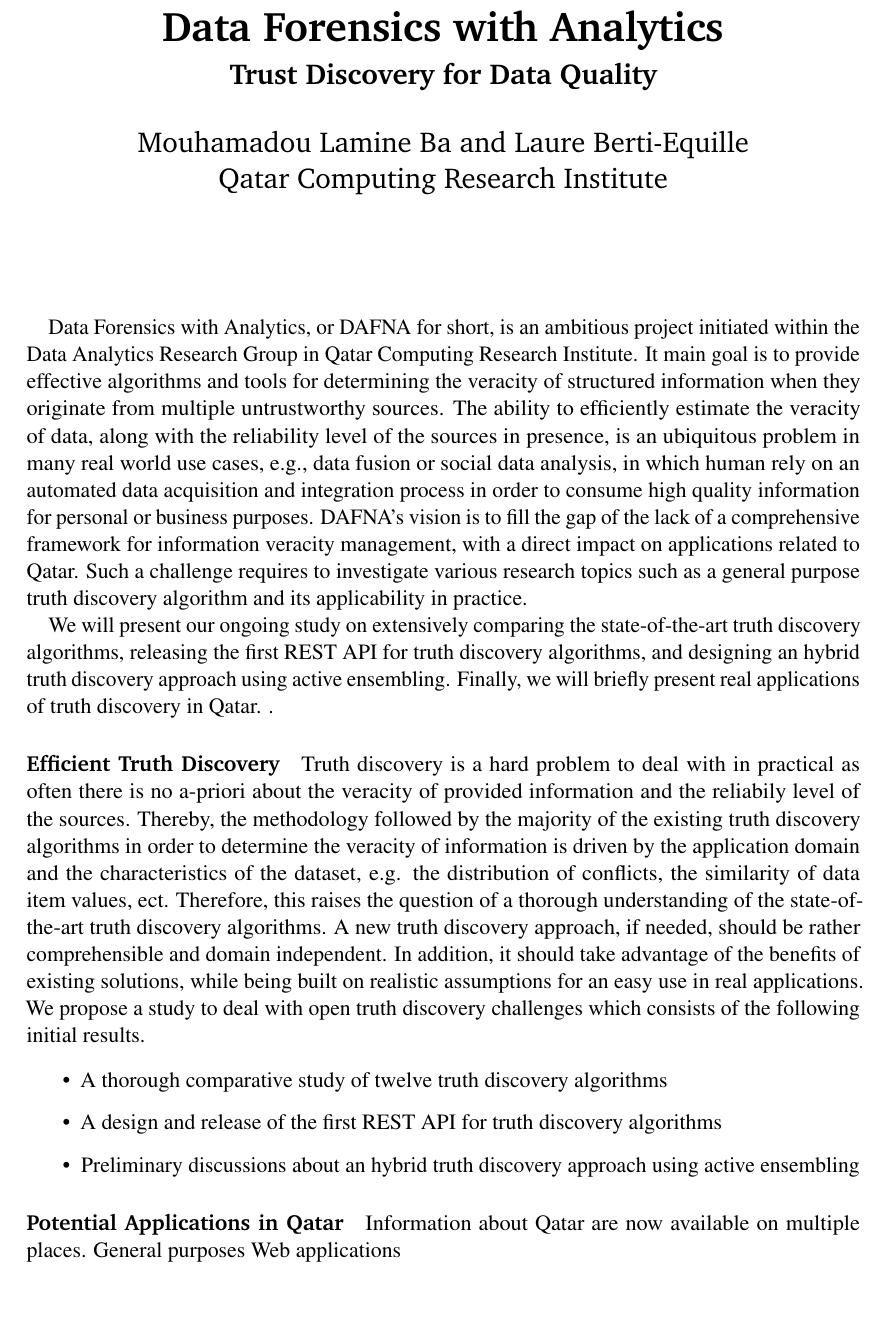
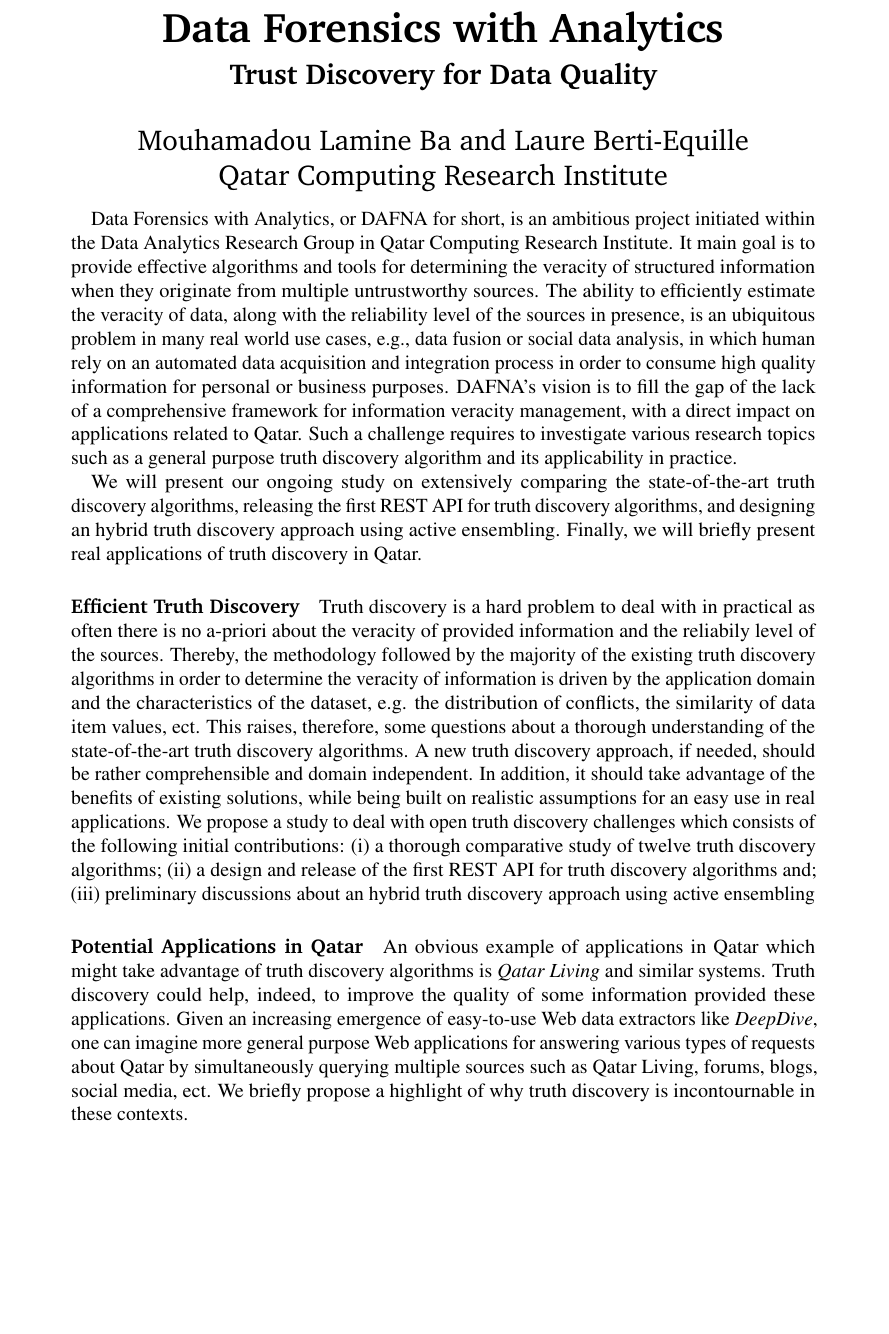
Before and after one commit to baalamine/qf-discoverings, a LaTeX document (ARC16/main.tex): part of the page, cut so that both start at the same text, the shorter picture padded with empty space. Compiled offline with pdfLaTeX.

Commit message:
proposal for ARC16

```diff
--- a/ARC16/main.tex
+++ b/ARC16/main.tex
@@ -5,7 +5,7 @@
 %%% Date: February 2011
 
 %%% Preamble
-\documentclass[paper=a4, fontsize=11pt]{scrartcl}	% Article class of KOMA-script with 11pt font and a4 format
+\documentclass[paper=a4, fontsize=10pt]{scrartcl}	% Article class of KOMA-script with 11pt font and a4 format
 
 \usepackage[english]{babel}															% English language/hyphenation
 \usepackage[protrusion=true,expansion=true]{microtype}				% Better typography
@@ -17,6 +17,8 @@
 \usepackage{subfig}																		% Subfigures
 \usepackage{booktabs}																	% Nicer tables
 \usepackage{mathptmx}
+\usepackage{paralist}
+\usepackage{hyperref}
 
 %%% Advanced verbatim environment
 \usepackage{verbatim}
@@ -69,7 +71,7 @@
 %%% Begin document
 \begin{document}
 \maketitle
-
+ \vspace*{-1.8cm}
  Data Forensics with Analytics, or DAFNA for short, is an ambitious project initiated within the Data Analytics Research Group in Qatar Computing Research
  Institute. It main goal is to provide effective algorithms and tools for determining the veracity of structured information when they originate from
  multiple untrustworthy sources. The ability to efficiently estimate the veracity of data, along with the reliability level of the sources in presence,
@@ -80,23 +82,28 @@
 
 We will present our ongoing study on extensively comparing the state-of-the-art truth discovery algorithms, releasing the first REST API for truth discovery algorithms,
 and designing an hybrid truth discovery approach using active ensembling. Finally, we will briefly present real applications of truth discovery in Qatar.
-.
 
  \paragraph*{Efficient Truth Discovery}Truth discovery is a hard problem to deal with in practical as often there is no a-priori
  about the veracity of provided information and the reliabily level of the sources. Thereby, the methodology followed by the majority
  of the existing truth discovery algorithms in order to determine the veracity of information is driven by the application domain
- and the characteristics of the dataset, e.g. the distribution of conflicts, the similarity of data item values, ect. Therefore,
- this raises the question of a thorough understanding of the state-of-the-art truth discovery algorithms.
+ and the characteristics of the dataset, e.g. the distribution of conflicts, the similarity of data item values, ect. This raises, therefore,
+some questions about a thorough understanding of the state-of-the-art truth discovery algorithms.
  A new truth discovery approach, if needed, should be rather comprehensible and domain independent. In addition, it should take
  advantage of the benefits of existing solutions, while being built on realistic assumptions for an easy use in real applications.
- We propose a study to deal with open truth discovery challenges which consists of the following initial results.
+ We propose a study to deal with open truth discovery challenges which consists of the following initial contributions:
+ \begin{inparaenum}[(i)]
+  \item a thorough comparative study of twelve truth discovery algorithms;
+  \item a design and release of the first REST API for truth discovery algorithms and;
+  \item preliminary discussions about an hybrid truth discovery approach using active ensembling
+ \end{inparaenum}
+ \paragraph*{Potential Applications in Qatar}An obvious example of applications in Qatar which might take advantage
+ of truth discovery algorithms is \emph{Qatar Living} and similar systems. Truth discovery
+ could help, indeed, to improve the quality of some  information provided these applications.
+Given an increasing emergence of easy-to-use Web data extractors like \emph{DeepDive}, one
+can imagine more general purpose Web applications for answering various types of requests about Qatar by simultaneously querying multiple
+sources such as Qatar Living, forums, blogs, social media, ect. We briefly propose a highlight of why truth discovery is incontournable in
+these contexts.
 
-
- \begin{itemize}
-  \item A thorough comparative study of twelve truth discovery algorithms
-  \item A design and release of the first REST API for truth discovery algorithms
-  \item Preliminary discussions about an hybrid truth discovery approach using active ensembling
- \end{itemize}
- \paragraph*{Potential Applications in Qatar}Information about Qatar are now available on multiple places. General
- purposes Web applications
+ %\footnote{\url{http://deepdive.stanford.edu/}}
+ %\footnote{\url{http://www.qatarliving.com/}}
 \end{document}
```
Also changed, not shown: ARC16/main.pdf.
